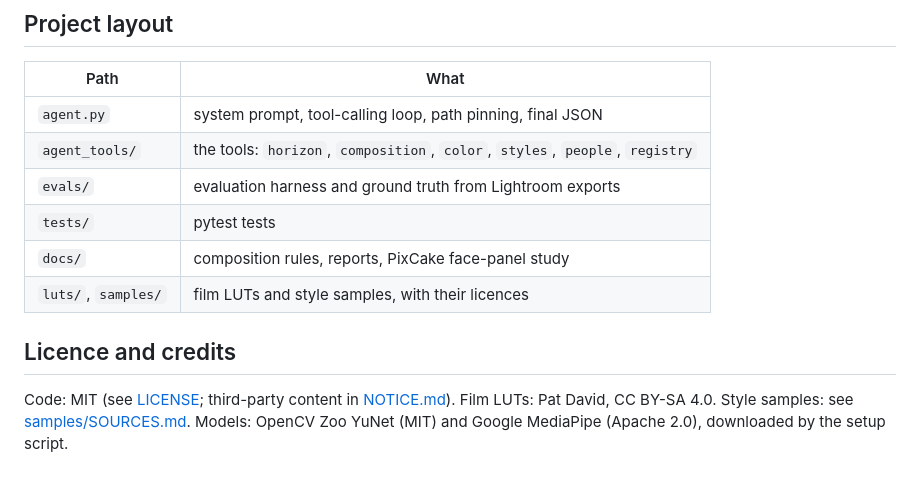
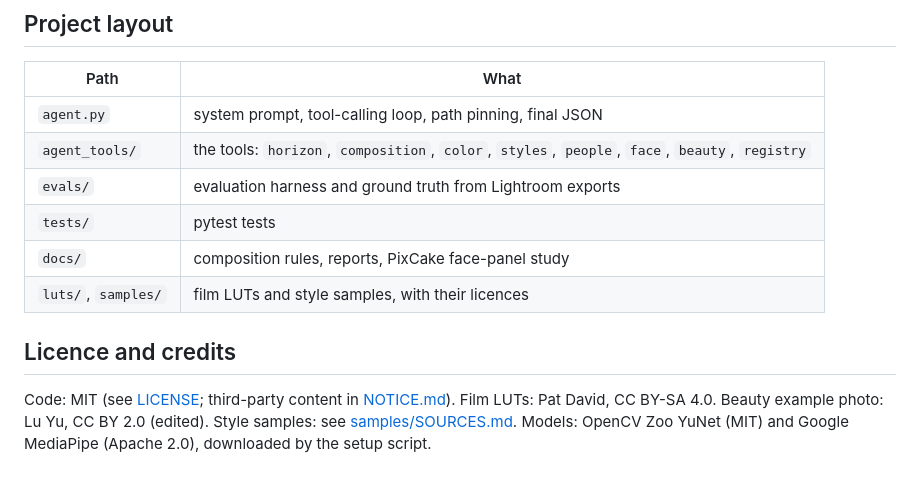
Before and after one commit to Hu-Jingwu/photo-retouch-agent, a Markdown page: README.md, the part around one of its changes. GitHub-like rendering.

```diff
--- a/README.md
+++ b/README.md
@@ -86,7 +108,7 @@ under 0.5° error. It also grades the crop, colour and retouch with the same rul
 | Path | What |
 |---|---|
 | `agent.py` | system prompt, tool-calling loop, path pinning, final JSON |
-| `agent_tools/` | the tools: `horizon`, `composition`, `color`, `styles`, `people`, `registry` |
+| `agent_tools/` | the tools: `horizon`, `composition`, `color`, `styles`, `people`, `face`, `beauty`, `registry` |
 | `evals/` | evaluation harness and ground truth from Lightroom exports |
 | `tests/` | pytest tests |
 | `docs/` | composition rules, reports, PixCake face-panel study |
@@ -94,6 +116,7 @@ under 0.5° error. It also grades the crop, colour and retouch with the same rul
 
 ## Licence and credits
 
-Code: MIT (see [LICENSE](LICENSE); third-party content in [NOTICE.md](NOTICE.md)). Film LUTs: Pat David, CC BY-SA 4.0. Style samples: see
+Code: MIT (see [LICENSE](LICENSE); third-party content in [NOTICE.md](NOTICE.md)). Film LUTs: Pat David, CC BY-SA 4.0.
+Beauty example photo: Lu Yu, CC BY 2.0 (edited). Style samples: see
 [samples/SOURCES.md](samples/SOURCES.md). Models: OpenCV Zoo YuNet (MIT) and Google MediaPipe (Apache 2.0),
 downloaded by the setup script.
```
Also changed, not shown: other parts of README.md (+22 -0 lines), NOTICE.md (+7 -2 lines), docs/images/hangzhou_portrait_before_after.jpg (added), 1 other file.
